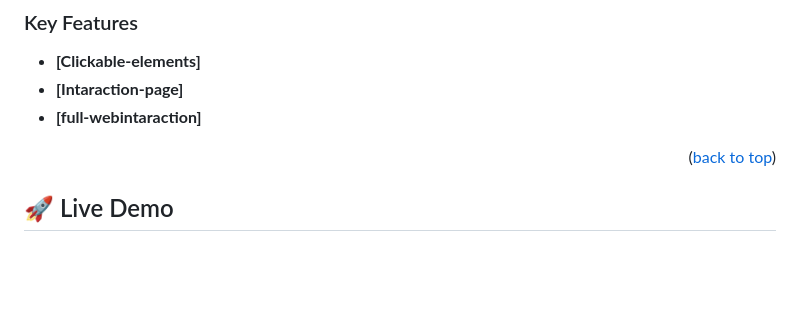
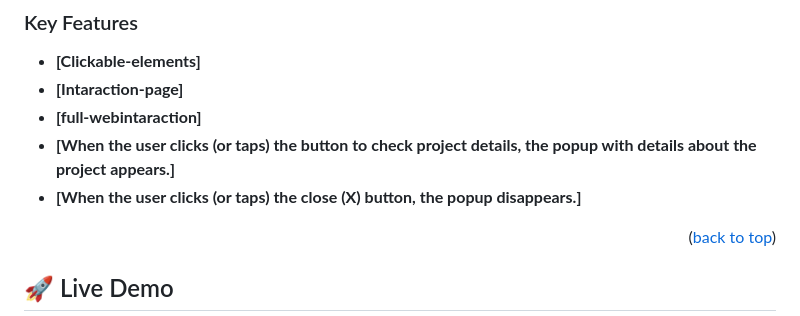
Before and after one commit to richie1988/Microverse-websitepagesproject, a Markdown page: README.md, the part around one of its changes. Drawn GitHub-style; blank space fills up the shorter version.

```diff
--- a/README.md
+++ b/README.md
@@ -57,6 +57,8 @@ so that other developer's can find them or see what the have built.
 - **[Clickable-elements]**
 - **[Intaraction-page]**
 - **[full-webintaraction]**
+- **[When the user clicks (or taps) the button to check project details, the popup with details about the project appears.]**
+- **[When the user clicks (or taps) the close (X) button, the popup disappears.]**
 
 <p align="right">(<a href="#readme-top">back to top</a>)</p>
 
```
Also changed, not shown: other parts of README.md (+1 -0 lines).
